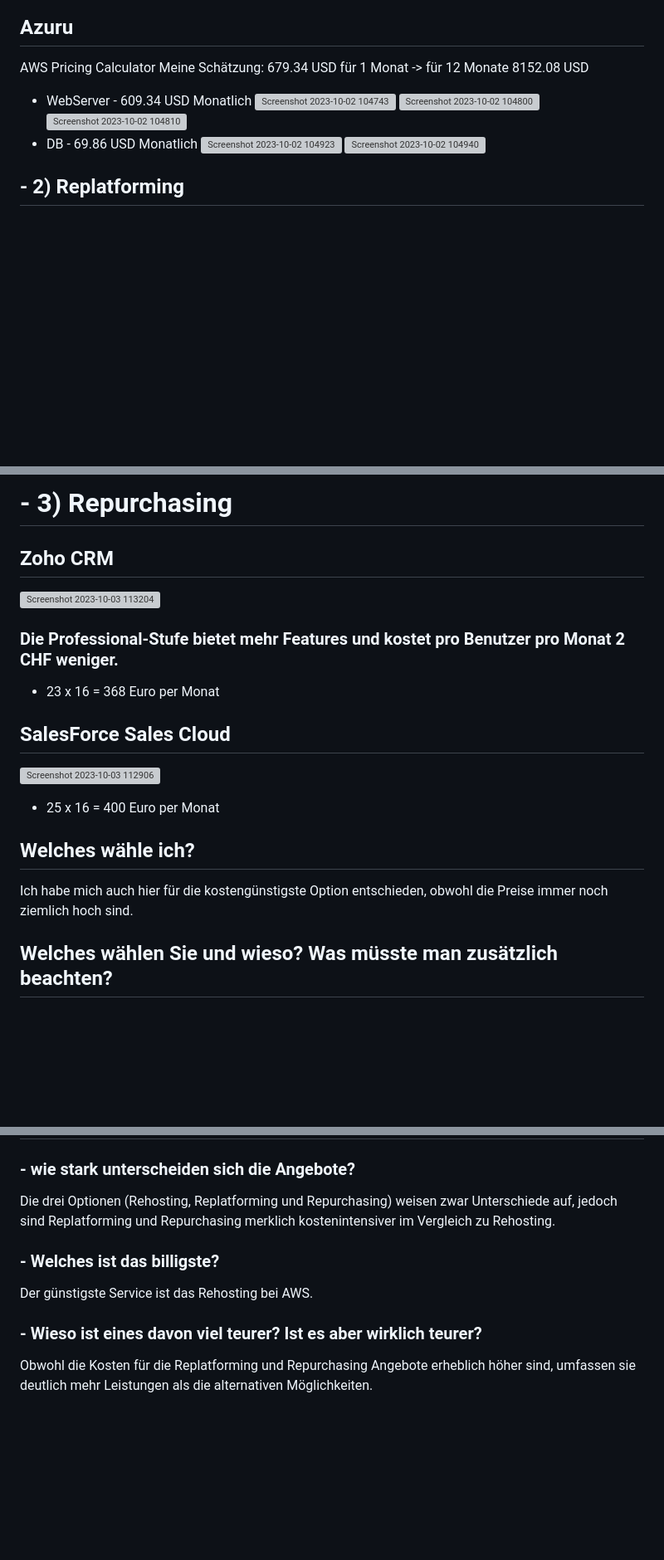
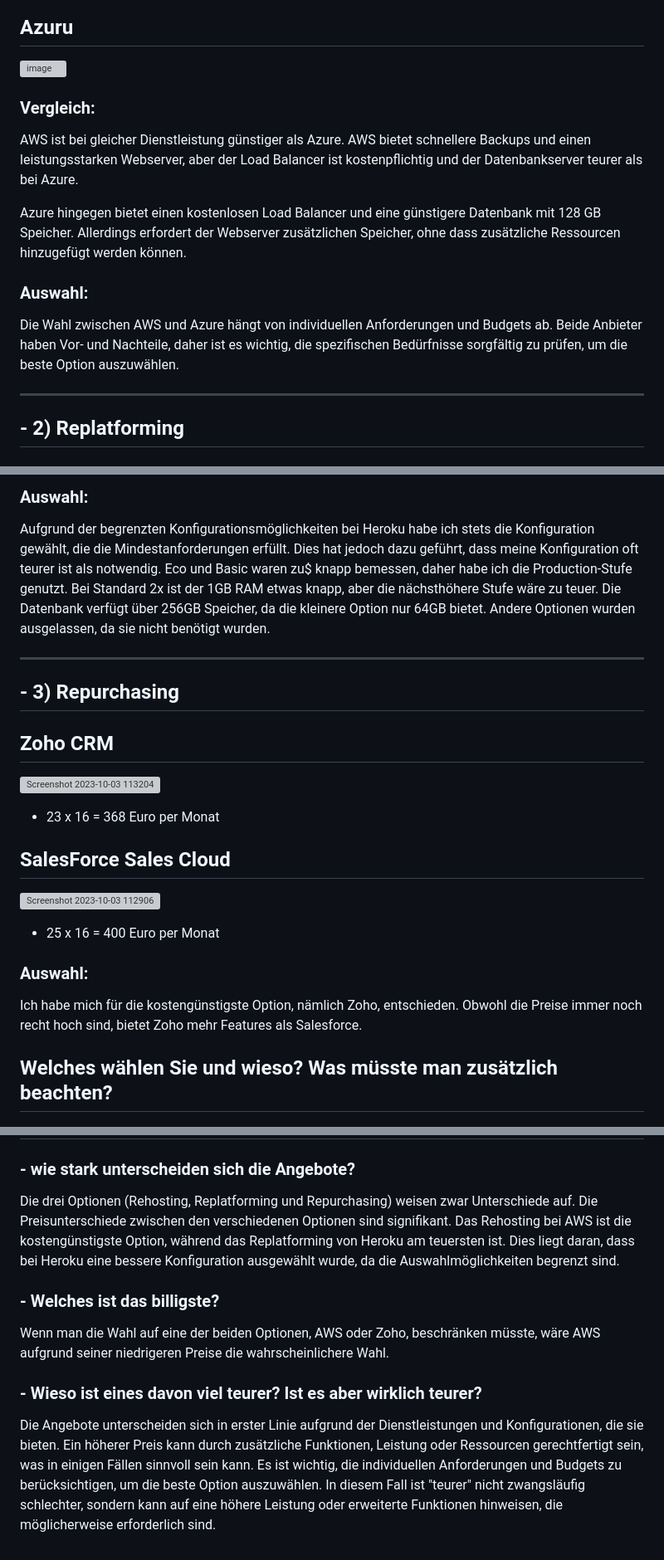
Before and after one commit to xmin12/m346_Jasmin.jeya, a Markdown page: KN07/README.md, 3 parts joined by grey strips. Shown: that part at 83% size. Drawn GitHub-style; blank space fills up the shorter version; grey boxes are pictures that could not be loaded.

Commit message:
finished Update README.md

```diff
--- a/KN07/README.md
+++ b/KN07/README.md
@@ -20,13 +10,18 @@ Meine Schätzung: 1.230.84 USD für 12 Monate
 ## Azuru
-AWS Pricing Calculator
-Meine Schätzung: 679.34 USD für 1 Monat -> für 12 Monate 8152.08 USD
-- WebServer - 609.34 USD Monatlich
-![Screenshot 2023-10-02 104743](https://github.com/xmin12/m346_Jasmin.jeya/assets/112725311/8bfd938b-d534-429f-826b-4a46330c808a)
-![Screenshot 2023-10-02 104800](https://github.com/xmin12/m346_Jasmin.jeya/assets/112725311/249538c7-1dd6-4cd3-9c45-6d015981ed8d)
-![Screenshot 2023-10-02 104810](https://github.com/xmin12/m346_Jasmin.jeya/assets/112725311/e990b88b-569b-485c-a966-6f28324d00bf)
-- DB - 69.86 USD Monatlich
-![Screenshot 2023-10-02 104923](https://github.com/xmin12/m346_Jasmin.jeya/assets/112725311/e0a2b308-256b-4377-93bc-cdaf798dff2e)
-![Screenshot 2023-10-02 104940](https://github.com/xmin12/m346_Jasmin.jeya/assets/112725311/e1b68416-35c8-4319-b63e-96f94377d605)
+![image](https://github.com/xmin12/m346_Jasmin.jeya/assets/112725311/a280c616-3528-4da0-9487-696573046ab2)
+### Vergleich:
+AWS ist bei gleicher Dienstleistung günstiger als Azure. AWS bietet schnellere Backups und einen
+leistungsstarken Webserver, aber der Load Balancer ist kostenpflichtig und der Datenbankserver teurer als bei Azure.
+
+Azure hingegen bietet einen kostenlosen Load Balancer und eine
+günstigere Datenbank mit 128 GB Speicher. Allerdings erfordert der Webserver
+zusätzlichen Speicher, ohne dass zusätzliche Ressourcen hinzugefügt werden können.
+
+### Auswahl:
+Die Wahl zwischen AWS und Azure hängt von individuellen Anforderungen und Budgets ab.
+Beide Anbieter haben Vor- und Nachteile, daher ist es wichtig, die spezifischen Bedürfnisse
+sorgfältig zu prüfen, um die beste Option auszuwählen.
+<hr>
 
 ## - 2) Replatforming
 ## Heruko
@@ -41,15 +29,25 @@ Meine Schätzung: 679.34 USD für 1 Monat -> für 12 Monate 8152.08 USD
 
-# - 3) Repurchasing
+### Auswahl:
+Aufgrund der begrenzten Konfigurationsmöglichkeiten bei Heroku habe ich
+stets die Konfiguration gewählt, die die Mindestanforderungen erfüllt. Dies hat jedoch dazu geführt,
+dass meine Konfiguration oft teurer ist als notwendig. Eco und Basic waren zu$
+knapp bemessen, daher habe ich die Production-Stufe genutzt. Bei Standard 2x ist
+der 1GB RAM etwas knapp, aber die nächsthöhere Stufe wäre zu teuer. Die Datenbank
+verfügt über 256GB Speicher, da die kleinere Option nur 64GB bietet. Andere Optionen
+wurden ausgelassen, da sie nicht benötigt wurden.
+<hr>
+
+## - 3) Repurchasing
 ## Zoho CRM
 ![Screenshot 2023-10-03 113204](https://github.com/xmin12/m346_Jasmin.jeya/assets/112725311/a9a73c31-5b94-4cae-9489-bb96b69cb4c3)
-### Die Professional-Stufe bietet mehr Features und kostet pro Benutzer pro Monat 2 CHF weniger.
 - 23 x 16 = 368 Euro per Monat
 ## SalesForce Sales Cloud
 ![Screenshot 2023-10-03 112906](https://github.com/xmin12/m346_Jasmin.jeya/assets/112725311/c96de5c8-35c6-4a12-9a9b-4ba251d66ae8)
 - 25 x 16 = 400 Euro per Monat
 
-## Welches wähle ich?
-  Ich habe mich auch hier für die kostengünstigste Option entschieden, obwohl die Preise immer noch ziemlich hoch sind.
+### Auswahl:
+Ich habe mich für die kostengünstigste Option, nämlich Zoho, entschieden.
+Obwohl die Preise immer noch recht hoch sind, bietet Zoho mehr Features als Salesforce.
 
 ##  Welches wählen Sie und wieso? Was müsste man zusätzlich beachten?
 - ### SaaS (Software as a Service):
@@ -72,12 +71,21 @@ Meine Schätzung: 679.34 USD für 1 Monat -> für 12 Monate 8152.08 USD
 
 ## Interpretieren Sie die Resultate der Varianten u.a. mit den folgenden Fragen:
 ### - wie stark unterscheiden sich die Angebote?
-Die drei Optionen (Rehosting, Replatforming und Repurchasing) weisen zwar Unterschiede auf,
-jedoch sind Replatforming und Repurchasing merklich kostenintensiver im Vergleich zu Rehosting.
+Die drei Optionen (Rehosting, Replatforming und Repurchasing) weisen zwar Unterschiede auf.
+Die Preisunterschiede zwischen den verschiedenen Optionen sind signifikant.
+Das Rehosting bei AWS ist die kostengünstigste Option,
+während das Replatforming von Heroku am teuersten ist.
+Dies liegt daran, dass bei Heroku eine bessere Konfiguration ausgewählt wurde,
+da die Auswahlmöglichkeiten begrenzt sind.
 
 ### - Welches ist das billigste?
-Der günstigste Service ist das Rehosting bei AWS.
+Wenn man die Wahl auf eine der beiden Optionen, AWS oder Zoho,
+beschränken müsste, wäre AWS aufgrund seiner niedrigeren Preise die wahrscheinlichere Wahl.
 
 ### - Wieso ist eines davon viel teurer? Ist es aber wirklich teurer?
-Obwohl die Kosten für die Replatforming und Repurchasing Angebote erheblich höher sind,
-umfassen sie deutlich mehr Leistungen als die alternativen Möglichkeiten.
+Die Angebote unterscheiden sich in erster Linie aufgrund der
+Dienstleistungen und Konfigurationen, die sie bieten.
+Ein höherer Preis kann durch zusätzliche Funktionen, Leistung oder Ressourcen gerechtfertigt sein, was in einigen Fällen sinnvoll sein kann. Es ist wichtig,
+die individuellen Anforderungen und Budgets zu berücksichtigen, um die beste Option auszuwählen. In diesem Fall ist "teurer" nicht zwangsläufig schlechter,
+sondern kann auf eine höhere Leistung oder
+erweiterte Funktionen hinweisen, die möglicherweise erforderlich sind.
```
Also changed, not shown: other parts of KN07/README.md (+5 -21 lines).
